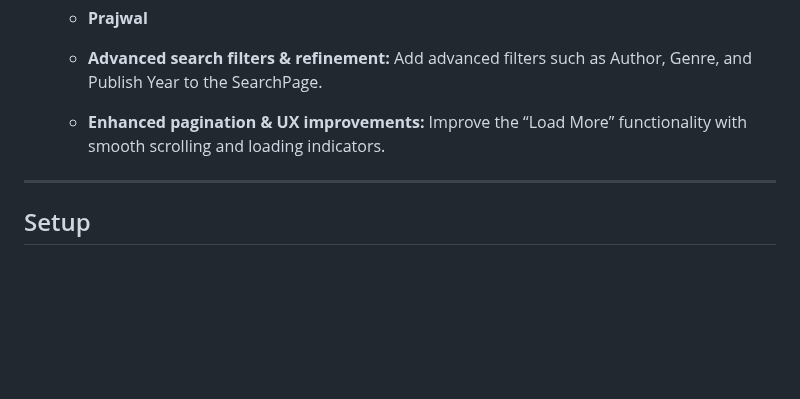
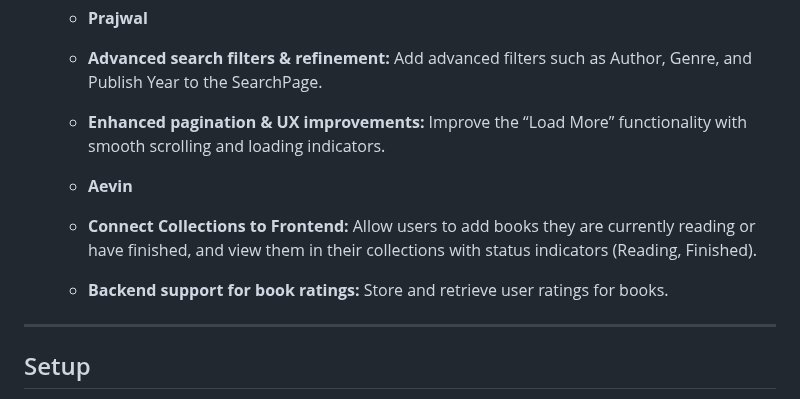
Before and after one commit to NirajanBanjade/Bookhive, a Markdown page: README.md, the part around the change. Rendered like a GitHub page; blank space fills up the shorter version.

Commit message:
added next steps for sprint 2

```diff
--- a/README.md
+++ b/README.md
@@ -127,6 +127,9 @@
   - **Advanced search filters & refinement:** Add advanced filters such as Author, Genre, and Publish Year to the SearchPage.
   - **Enhanced pagination & UX improvements:** Improve the “Load More” functionality with smooth scrolling and loading indicators.
 
+  - **Aevin**
+  - **Connect Collections to Frontend:** Allow users to add books they are currently reading or have finished, and view them in their collections with status indicators (Reading, Finished).
+  - **Backend support for book ratings:** Store and retrieve user ratings for books.
 
 ---
 ## Setup
```
